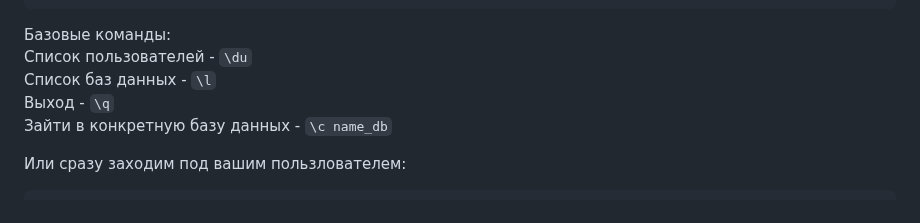
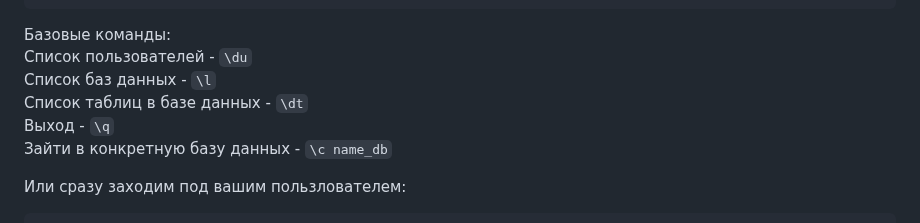
Before and after one commit to ivkovalevv/useful-dev-files, a Markdown page: instructions-for-deploying-the-fullstack-app.md, the part around the change. Drawn GitHub-style.

```diff
--- a/instructions-for-deploying-the-fullstack-app.md
+++ b/instructions-for-deploying-the-fullstack-app.md
@@ -94,6 +94,7 @@ GRANT ALL PRIVILEGES ON DATABASE your_app_db TO ivan;
 Базовые команды:
 Список пользователей - `\du`
 Список баз данных - `\l`
+Список таблиц в базе данных - `\dt`
 Выход - `\q`
 Зайти в конкретную базу данных - `\c name_db`
 
```
